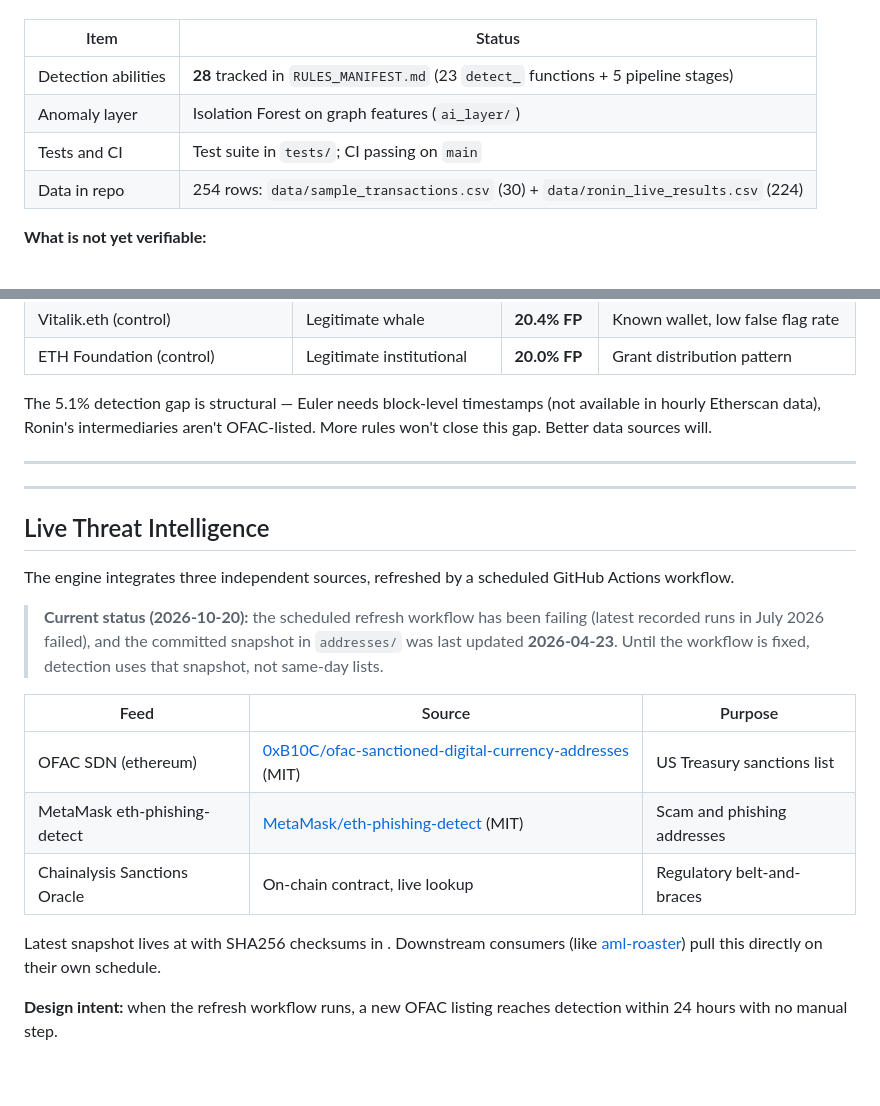
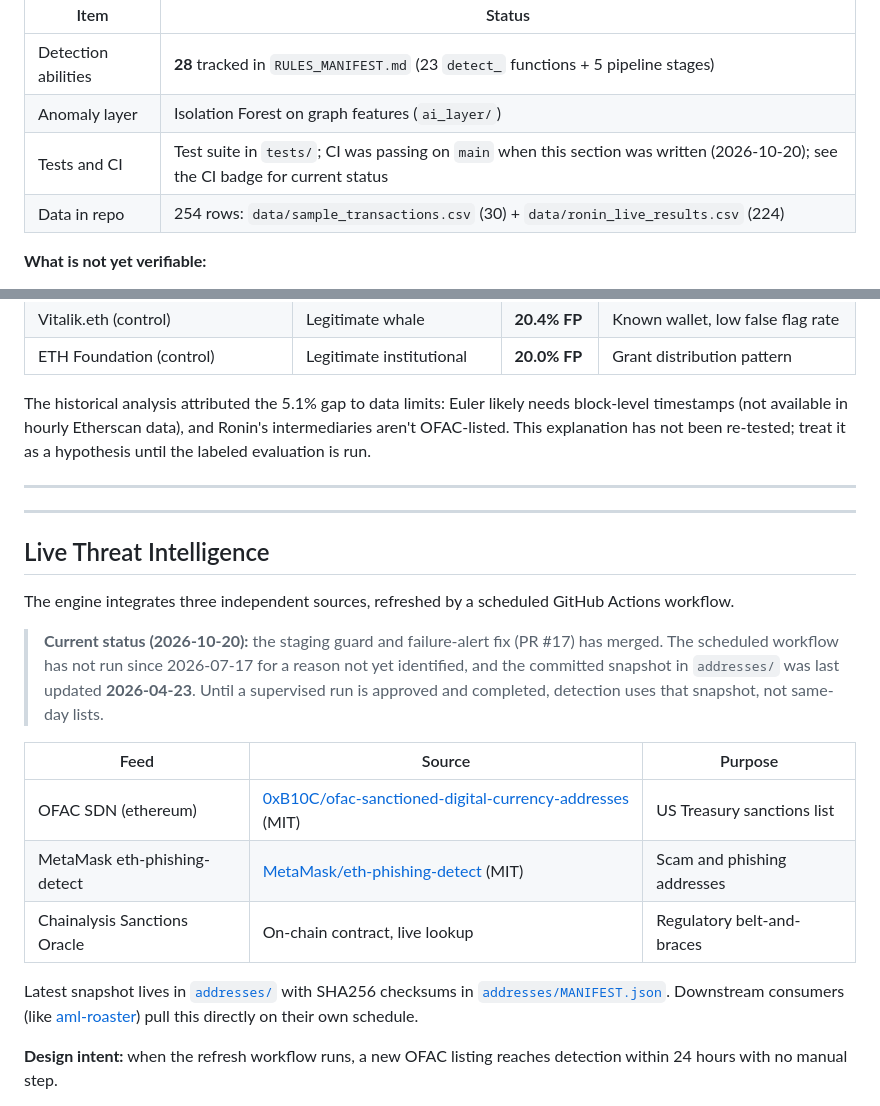
Before and after one commit to hash02/aml-detection-engine, a Markdown page: README.md, 2 parts joined by grey strips. Drawn GitHub-style; blank space fills up the shorter version.

Commit message:
docs: README follow-ups (dated CI line, 5.1% gap as hypothesis, link labels, status after PR #17)

```diff
--- a/README.md
+++ b/README.md
@@ -31,7 +31,7 @@ _Updated 2026-10-20 after an independent review of this repository._
 |---|---|
 | Detection abilities | **28** tracked in `RULES_MANIFEST.md` (23 `detect_` functions + 5 pipeline stages) |
 | Anomaly layer | Isolation Forest on graph features (`ai_layer/`) |
-| Tests and CI | Test suite in `tests/`; CI passing on `main` |
+| Tests and CI | Test suite in `tests/`; CI was passing on `main` when this section was written (2026-10-20); see the CI badge for current status |
 | Data in repo | 254 rows: `data/sample_transactions.csv` (30) + `data/ronin_live_results.csv` (224) |
 
 **What is not yet verifiable:**
@@ -73,7 +73,7 @@ Kept for the record. Treat as unverified until the evaluation above is published
 | Vitalik.eth (control) | Legitimate whale | **20.4% FP** | Known wallet, low false flag rate |
 | ETH Foundation (control) | Legitimate institutional | **20.0% FP** | Grant distribution pattern |
 
-The 5.1% detection gap is structural — Euler needs block-level timestamps (not available in hourly Etherscan data), Ronin's intermediaries aren't OFAC-listed. More rules won't close this gap. Better data sources will.
+The historical analysis attributed the 5.1% gap to data limits: Euler likely needs block-level timestamps (not available in hourly Etherscan data), and Ronin's intermediaries aren't OFAC-listed. This explanation has not been re-tested; treat it as a hypothesis until the labeled evaluation is run.
 
 
 ---
@@ -84,7 +84,7 @@ The 5.1% detection gap is structural — Euler needs block-level timestamps (not
 
 The engine integrates three independent sources, refreshed by a scheduled GitHub Actions workflow.
 
-> **Current status (2026-10-20):** the scheduled refresh workflow has been failing (latest recorded runs in July 2026 failed), and the committed snapshot in `addresses/` was last updated **2026-04-23**. Until the workflow is fixed, detection uses that snapshot, not same-day lists.
+> **Current status (2026-10-20):** the staging guard and failure-alert fix (PR #17) has merged. The scheduled workflow has not run since 2026-07-17 for a reason not yet identified, and the committed snapshot in `addresses/` was last updated **2026-04-23**. Until a supervised run is approved and completed, detection uses that snapshot, not same-day lists.
 
 | Feed | Source | Purpose |
 |---|---|---|
@@ -92,7 +92,7 @@ The engine integrates three independent sources, refreshed by a scheduled GitHub
 | MetaMask eth-phishing-detect | [MetaMask/eth-phishing-detect](https://github.com/MetaMask/eth-phishing-detect) (MIT) | Scam and phishing addresses |
 | Chainalysis Sanctions Oracle | On-chain contract, live lookup | Regulatory belt-and-braces |
 
-Latest snapshot lives at [](./addresses/) with SHA256 checksums in [](./addresses/MANIFEST.json). Downstream consumers (like [aml-roaster](https://github.com/hash02/aml-roaster)) pull this directly on their own schedule.
+Latest snapshot lives in [`addresses/`](./addresses/) with SHA256 checksums in [`addresses/MANIFEST.json`](./addresses/MANIFEST.json). Downstream consumers (like [aml-roaster](https://github.com/hash02/aml-roaster)) pull this directly on their own schedule.
 
 **Design intent:** when the refresh workflow runs, a new OFAC listing reaches detection within 24 hours with no manual step.
 
```
